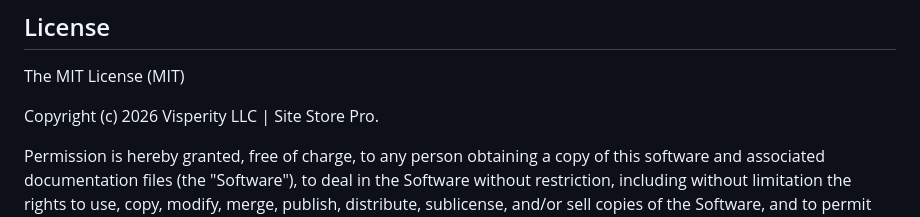
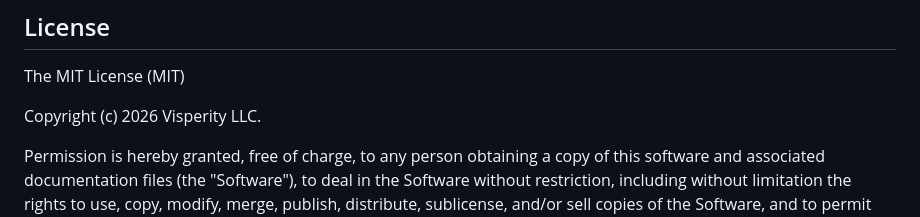
Before and after one commit to Site-Store-Pro/laravel-ecommerce, a Markdown page: README.md, the part around the change. Drawn GitHub-style.

```diff
--- a/README.md
+++ b/README.md
@@ -258,7 +258,7 @@ composer require phpoffice/phpspreadsheet
 
 The MIT License (MIT)
 
-Copyright (c) 2026 Visperity LLC | Site Store Pro.
+Copyright (c) 2026 Visperity LLC.
 
 Permission is hereby granted, free of charge, to any person obtaining a copy
 of this software and associated documentation files (the "Software"), to deal
```
